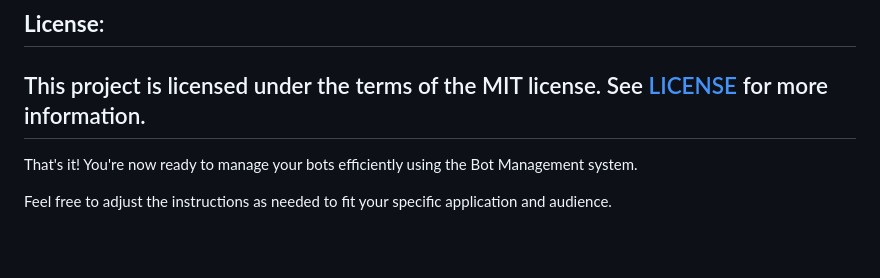
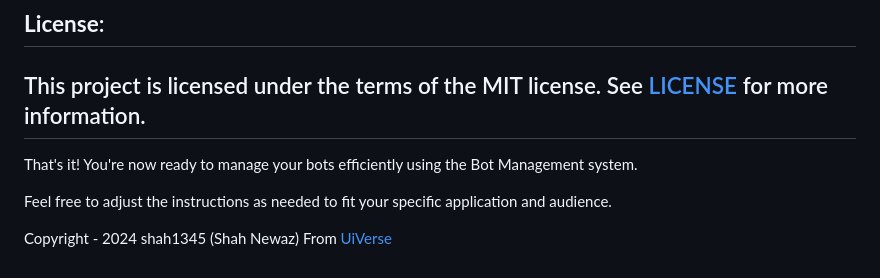
Before and after one commit to AmineGm73/Bot-Management, a Markdown page: README.md, the part around the change. Rendered like a GitHub page; blank space fills up the shorter version.

```diff
--- a/README.md
+++ b/README.md
@@ -78,3 +78,6 @@ This project is licensed under the terms of the MIT license. See [LICENSE](https
 That's it! You're now ready to manage your bots efficiently using the Bot Management system.
 
 Feel free to adjust the instructions as needed to fit your specific application and audience.
+
+
+Copyright - 2024 shah1345 (Shah Newaz) From [UiVerse](https://uiverse.io/)
```
